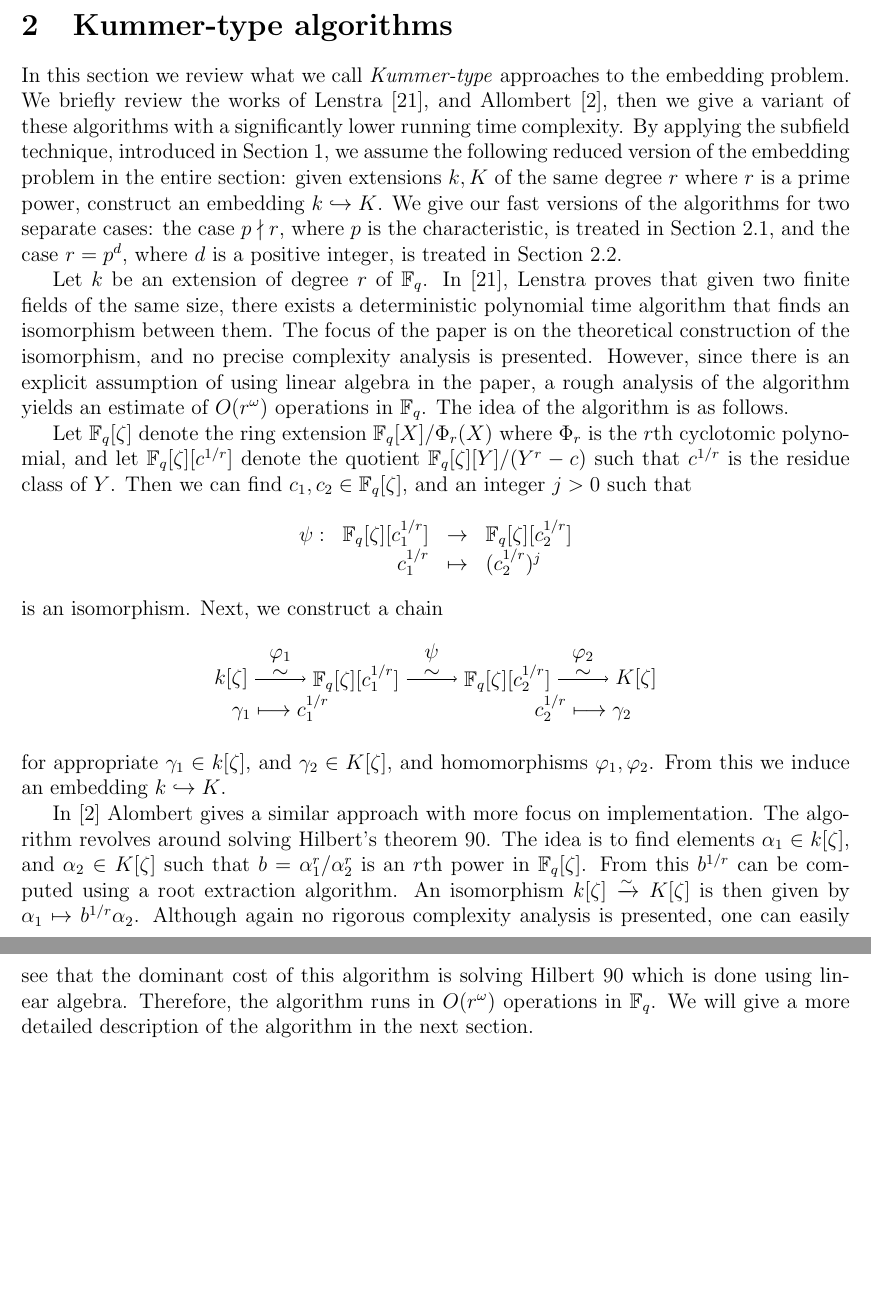
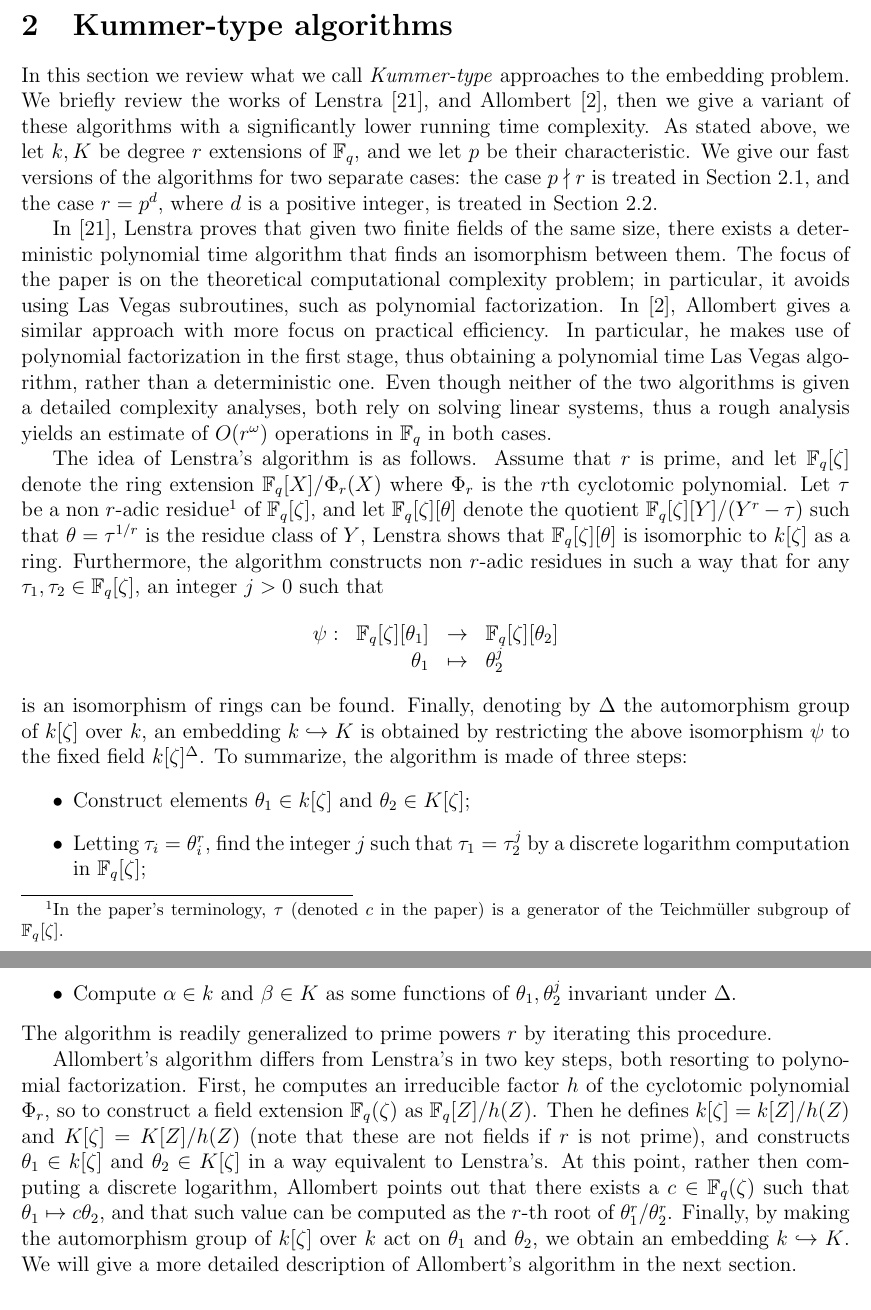
Before and after one commit to defeo/ffisom, a LaTeX paper (ffisom.tex): two parts of pages 9 and 10 of 40, joined at a grey line, cut so that both start at the same text, the shorter picture padded with empty space. Compiled offline with pdfLaTeX.

Commit message:
Revised intro to Sec.2: uniformized notation, detailed algorithms

```diff
--- a/ffisom.tex
+++ b/ffisom.tex
@@ -619,62 +619,75 @@ defined.
 \section{Kummer-type algorithms}
 \label{sec:kummer}
 
-In this section we review what we call \textit{Kummer-type} approaches to the embedding problem.
-We briefly review the works of Lenstra \cite{LenstraJr91}, and Allombert \cite{Allombert02}, then
-we give a variant of these algorithms with a significantly lower running time complexity. By
-applying the subfield technique, introduced in Section \ref{sec:introduction}, we assume the
-following reduced version of the embedding problem in the entire section: given extensions $k, K$
-of the same degree $r$ where $r$ is a prime power, construct an embedding $k \hookrightarrow K$. We
-give our fast versions of the algorithms for two separate cases: the case $p \nmid r$, where $p$ is
-the characteristic, is treated in Section \ref{sec:fast-kummer}, and the case $r = p^d$, where $d$
-is a positive integer, is treated in Section \ref{sec:fast-artin-schreier}.
-
-Let $k$ be an extension of degree $r$ of $\F_q$. In \cite{LenstraJr91}, Lenstra proves that
+In this section we review what we call \emph{Kummer-type} approaches to the embedding problem.
+We briefly review the works of Lenstra~\cite{LenstraJr91}, and Allombert~\cite{Allombert02}, then
+we give a variant of these algorithms with a significantly lower running time complexity.
+As stated above, we let $k,K$ be degree $r$ extensions of $\F_q$, and we let $p$ be their
+characteristic.
+We give our fast versions of the algorithms for two separate cases: the case $p \nmid r$
+is treated in Section~\ref{sec:fast-kummer}, and the case $r = p^d$, where $d$
+is a positive integer, is treated in Section~\ref{sec:fast-artin-schreier}.
+
+In~\cite{LenstraJr91}, Lenstra proves that
 given two finite fields of the same size, there exists a deterministic polynomial time algorithm
-that finds an isomorphism between them. The focus of the paper is on the theoretical construction
-of the isomorphism, and no precise complexity analysis is presented. However, since there is an
-explicit assumption of using linear algebra in the paper, a rough analysis of the algorithm yields
-an estimate of $O(r^{\omega})$ operations in $\F_q$. The idea of the algorithm is as follows.
-
-Let $\F_q[\zeta]$ denote the ring extension $\F_q[X] / \Phi_r(X)$ where $\Phi_r$ is the $r$th
-cyclotomic polynomial, and let $\F_q[\zeta][c^{1/r}]$ denote the quotient $\F_q[\zeta][Y]/(Y^r -
-c)$ such that $c^{1/r}$ is the residue class of $Y$. Then we can find $c_1, c_2 \in \F_q[\zeta]$,
-and an integer $j > 0$ such that
+that finds an isomorphism between them. The focus of the paper is on the theoretical computational
+complexity problem; in particular, it avoids using Las Vegas subroutines, such as polynomial
+factorization.
+In~\cite{Allombert02}, Allombert gives a similar approach with more focus on practical efficiency.
+In particular, he makes use of polynomial factorization in the first stage, thus obtaining a
+polynomial time Las Vegas algorithm, rather than a deterministic one.
+Even though neither of the two algorithms is given a detailed complexity analyses, both rely
+on solving linear systems, thus a rough analysis yields an estimate of $O(r^{\omega})$ operations
+in $\F_q$ in both cases.
+
+The idea of Lenstra's algorithm is as follows.
+Assume that $r$ is prime, and
+let $\F_q[\zeta]$ denote the ring extension $\F_q[X] / \Phi_r(X)$ where $\Phi_r$ is the $r$th
+cyclotomic polynomial.
+Let $\tau$ be a non $r$-adic residue\footnote{In the paper's terminology, $\tau$ (denoted $c$ in the paper) is a generator of the Teichm\"uller subgroup of $\F_q[\zeta]$.} of $\F_q[\zeta]$,
+and let $\F_q[\zeta][\theta]$ denote the quotient $\F_q[\zeta][Y]/(Y^r -
+\tau)$ such that $\theta=\tau^{1/r}$ is the residue class of $Y$,
+Lenstra shows that $\F_q[\zeta][\theta]$ is isomorphic to $k[\zeta]$ as a ring.
+Furthermore, the algorithm constructs non $r$-adic residues in such a way that for any $\tau_1, \tau_2 \in \F_q[\zeta]$,
+an integer $j > 0$ such that
 \[
 \begin{array}{lrll}
-\psi: & \F_q[\zeta][c_1^{1/r}] & \rightarrow & \F_q[\zeta][c_2^{1/r}] \\
-& c_1^{1/r} & \mapsto & (c_2^{1/r})^j
+\psi: & \F_q[\zeta][\theta_1] & \rightarrow & \F_q[\zeta][\theta_2] \\
+& \theta_1 & \mapsto & \theta_2^j
 \end{array}
 \]
-is an isomorphism. Next, we construct a chain
-\begin{equation*}
-	\begin{tikzpicture}
-		\node (Fc1) {$\F_q[\zeta][c_1^{1/r}]$};
-		\node[right = of Fc1] (Fc2) {$\F_q[\zeta][c_2^{1/r}]$};
-		\node[left = of Fc1] (F1) {$k[\zeta]$};
-		\node[right = of Fc2] (F2) {$K[\zeta]$};
-		\draw[->] (F1) edge node[above, inner sep=0.5pt] {$\sim$} node[above = 3mm, inner
-		sep=0.5pt] {$\varphi_1$} node[below = 3mm, inner sep=0.5pt] {$\gamma_1 \longmapsto
-			c_1^{1/r}$} (Fc1);
-		\draw[->] (Fc1) edge node[above, inner sep=0.5pt] {$\sim$} node[above = 3mm, inner
-		sep=0.5pt] {$ \psi $} (Fc2);
-		\draw[->] (Fc2) edge node[above, inner sep=0.5pt] {$\sim$} node[above = 3mm, inner
-		sep=0.5pt] {$ \varphi_2 $} node[below = 3mm, inner sep=0.5pt] {$c_2^{1/r} \longmapsto
-			\gamma_2$} (F2);
-	\end{tikzpicture}
-\end{equation*}
-for appropriate $\gamma_1 \in k[\zeta]$, and $\gamma_2 \in K[\zeta]$, and
-homomorphisms $\varphi_1, \varphi_2$. From this we induce an embedding $k \hookrightarrow K$.
-
-In \cite{Allombert02} Alombert gives a similar approach with more focus on implementation. The
-algorithm revolves around solving Hilbert's theorem 90. The idea is to find elements $\alpha_1 \in
-k[\zeta]$, and $\alpha_2 \in K[\zeta]$ such that $b = \alpha_1^r / \alpha_2^r$ is an
-$r$th power in $\F_q[\zeta]$. From this $b^{1/r}$ can be computed using a root extraction
-algorithm. An isomorphism $k[\zeta] \xrightarrow{\sim} K[\zeta]$ is then given by $\alpha_1
-\mapsto b^{1/r}\alpha_2$. Although again no rigorous complexity analysis is presented, one can
-easily see that the dominant cost of this algorithm is solving Hilbert 90 which is done using
-linear algebra. Therefore, the algorithm runs in $O(r^{\omega})$ operations in $\F_q$. We will give
-a more detailed description of the algorithm in the next section.
+is an isomorphism of rings can be found.
+Finally, denoting by $\Delta$ the automorphism group of $k[\zeta]$
+over $k$, an embedding $k \hookrightarrow K$ is obtained by
+restricting the above isomorphism $\psi$ to the fixed field
+$k[\zeta]^\Delta$.
+To summarize, the algorithm is made of three steps:
+\begin{itemize}
+\item Construct elements $\theta_1\in k[\zeta]$ and $\theta_2\in K[\zeta]$;
+\item Letting $\tau_i=\theta_i^r$, find the integer $j$ such that
+  $\tau_1=\tau_2^j$ by a discrete logarithm computation in
+  $\F_q[\zeta]$;
+\item Compute $\alpha\in k$ and $\beta\in K$ as some functions of
+  $\theta_1,\theta_2^j$ invariant under $\Delta$.
+\end{itemize}
+The algorithm is readily generalized to prime powers $r$ by iterating
+this procedure.
+
+Allombert's algorithm differs from Lenstra's in two key steps, both
+resorting to polynomial factorization.  First, he computes an
+irreducible factor $h$ of the cyclotomic polynomial $\Phi_r$, so to
+construct a field extension $\F_q(\zeta)$ as $\F_q[Z]/h(Z)$.  Then he
+defines $k[\zeta]=k[Z]/h(Z)$ and $K[\zeta]=K[Z]/h(Z)$ (note that these
+are not fields if $r$ is not prime), and constructs
+$\theta_1\in k[\zeta]$ and $\theta_2\in K[\zeta]$ in a way equivalent
+to Lenstra's.  At this point, rather then computing a discrete
+logarithm, Allombert points out that there exists a $c\in\F_q(\zeta)$
+such that $\theta_1\mapsto c\theta_2$, and that such value can be
+computed as the $r$-th root of $\theta_1^r/\theta_2^r$.
+Finally, by making the automorphism group of $k[\zeta]$ over $k$ act
+on $\theta_1$ and $\theta_2$, we obtain an embedding $k \hookrightarrow K$.
+We will give a more detailed description of Allombert's algorithm in the next section.
+
 
 
 \subsection{Fast Kummer algorithm for $p \nmid r$}
```
